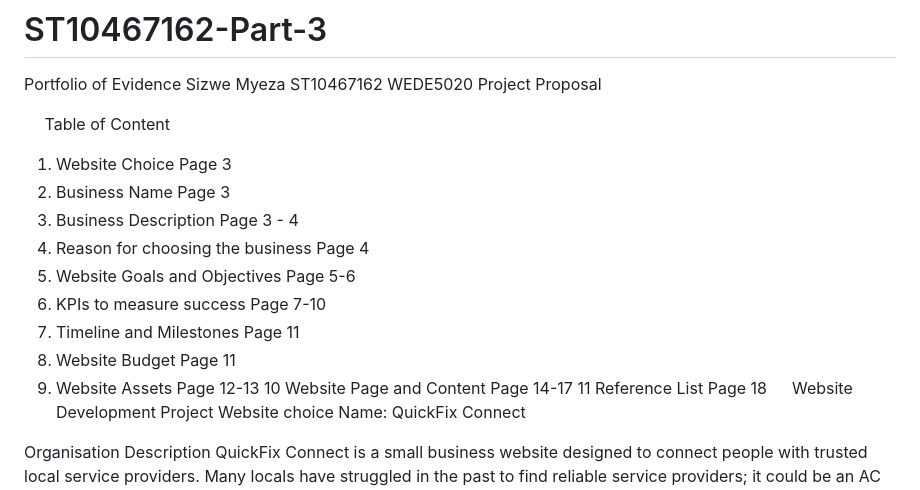
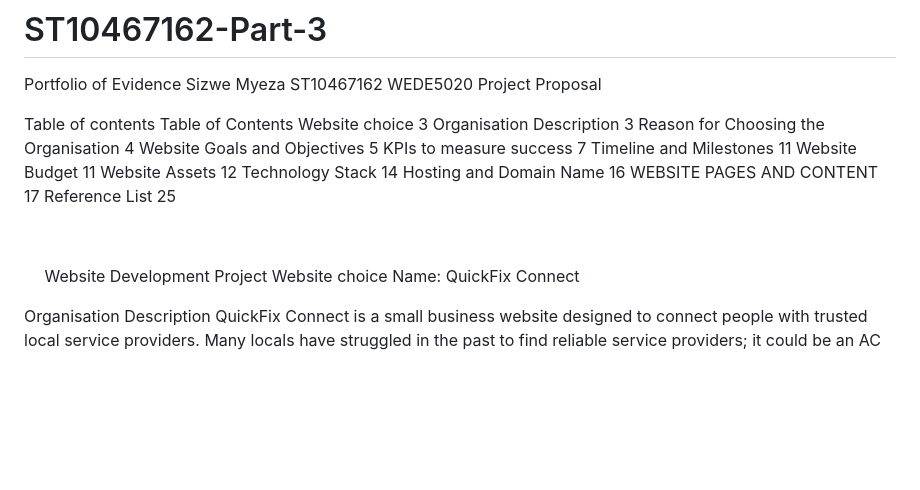
Before and after one commit to ST10467162/ST10467162-Part-3, a Markdown page: README.md, the part around the change. Rendered like a GitHub page; blank space fills up the shorter version.

Commit message:
Revise table of contents in README.md
Updated the table of contents for clarity and consistency.

```diff
--- a/README.md
+++ b/README.md
@@ -5,22 +5,25 @@ ST10467162
 WEDE5020
 Project Proposal
 
+Table of contents
+Table of Contents
+Website choice	3
+Organisation Description	3
+Reason for Choosing the Organisation	4
+Website Goals and Objectives	5
+KPIs to measure success	7
+Timeline and Milestones	11
+Website Budget	11
+Website Assets	12
+Technology Stack	14
+Hosting and Domain Name	16
+WEBSITE PAGES AND CONTENT	17
+Reference List	25
 
 
 
-Table of Content
 
-1.	Website Choice                                          Page 3
-2.	Business Name                                           Page 3
-3.	Business Description                              Page 3 - 4
-4.	Reason for choosing the business   Page 4
-5.	Website Goals and Objectives           Page 5-6
-6.	KPIs to measure success                      Page 7-10
-7.	Timeline and Milestones                       Page 11
-8.	Website Budget                                           Page 11
-9.	Website Assets                                           Page 12-13
-10 Website Page and Content                 Page 14-17
-11 Reference List                                            Page 18
+
 
 Website Development Project
 Website choice
```
